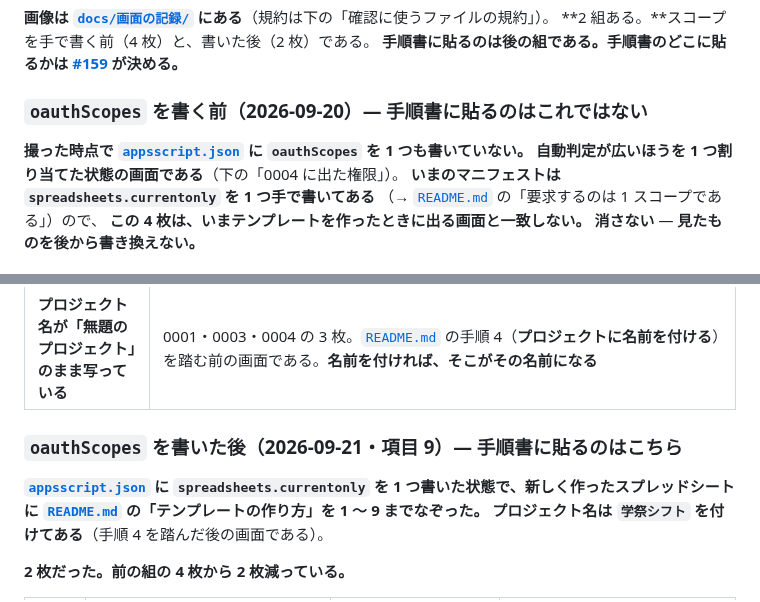
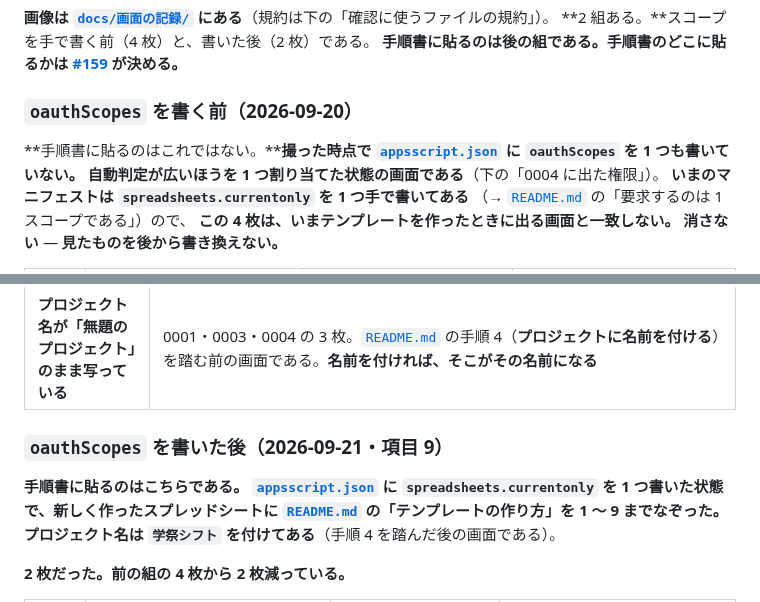
Before and after one commit to jun-eg/school-festival-shift, a Markdown page: src/real-device-log.md, 2 parts joined by grey strips. GitHub-like rendering.

Commit message:
docs: 初回承認の 2 組の見出しを、アンカーが効く形にそろえる
項目 9 から張ったリンクが、見出しの中の破線とボールドのぶんだけ
ずれて効かなかった。見出しから注記を外に出し、リンク先を直した。
中身は動かしていない。

```diff
--- a/src/real-device-log.md
+++ b/src/real-device-log.md
@@ -155,9 +155,9 @@
 **2 組ある。**スコープを手で書く前（4 枚）と、書いた後（2 枚）である。
 **手順書に貼るのは後の組である。手順書のどこに貼るかは [#159](https://github.com/jun-eg/school-festival-shift/issues/159) が決める。**
 
-### `oauthScopes` を書く前（2026-09-20）— **手順書に貼るのはこれではない**
+### `oauthScopes` を書く前（2026-09-20）
 
-**撮った時点で [`appsscript.json`](appsscript.json) に `oauthScopes` を 1 つも書いていない。**
+**手順書に貼るのはこれではない。****撮った時点で [`appsscript.json`](appsscript.json) に `oauthScopes` を 1 つも書いていない。**
 **自動判定が広いほうを 1 つ割り当てた状態の画面である**（下の「0004 に出た権限」）。
 **いまのマニフェストは `spreadsheets.currentonly` を 1 つ手で書いてある**
 （→ [`README.md`](README.md) の「要求するのは 1 スコープである」）ので、
@@ -179,8 +179,9 @@
 | **0004 に出た権限は 1 つだけだった** | `Google スプレッドシートのすべてのスプレッドシートの参照、編集、作成、削除`（＝ `.../auth/spreadsheets`）。**`oauthScopes` を 1 つも書いていない状態で、自動判定が割り当てた 1 つである。****`script.container.ui` は出ていない** — **メニューを 1 つ出すだけなら要らない**ことが、この 1 枚で立っている（→ [`README.md`](README.md) の「書かないもの」） |
 | **プロジェクト名が「無題のプロジェクト」のまま写っている** | 0001・0003・0004 の 3 枚。[`README.md`](README.md) の手順 4（**プロジェクトに名前を付ける**）を踏む前の画面である。**名前を付ければ、そこがその名前になる** |
 
-### `oauthScopes` を書いた後（2026-09-21・項目 9）— **手順書に貼るのはこちら**
+### `oauthScopes` を書いた後（2026-09-21・項目 9）
 
+**手順書に貼るのはこちらである。**
 **[`appsscript.json`](appsscript.json) に `spreadsheets.currentonly` を 1 つ書いた状態で、新しく作ったスプレッドシートに
 [`README.md`](README.md) の「テンプレートの作り方」を 1 〜 9 までなぞった。**
 **プロジェクト名は `学祭シフト` を付けてある**（手順 4 を踏んだ後の画面である）。
```
Also changed, not shown: other parts of src/real-device-log.md (+1 -1 lines).
